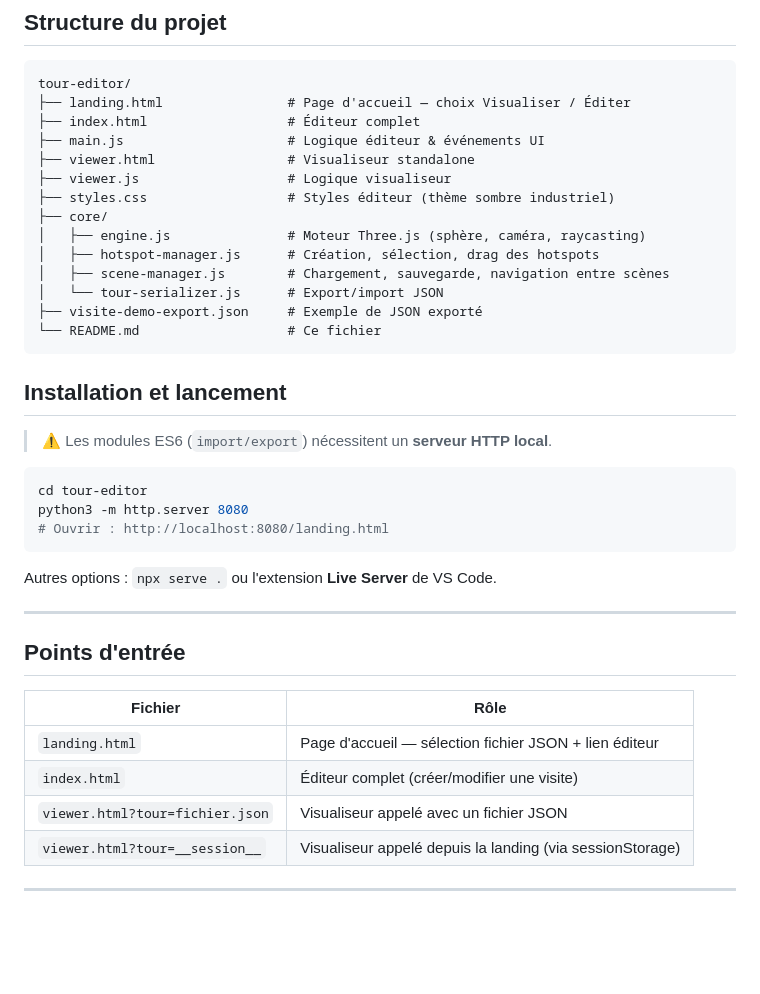
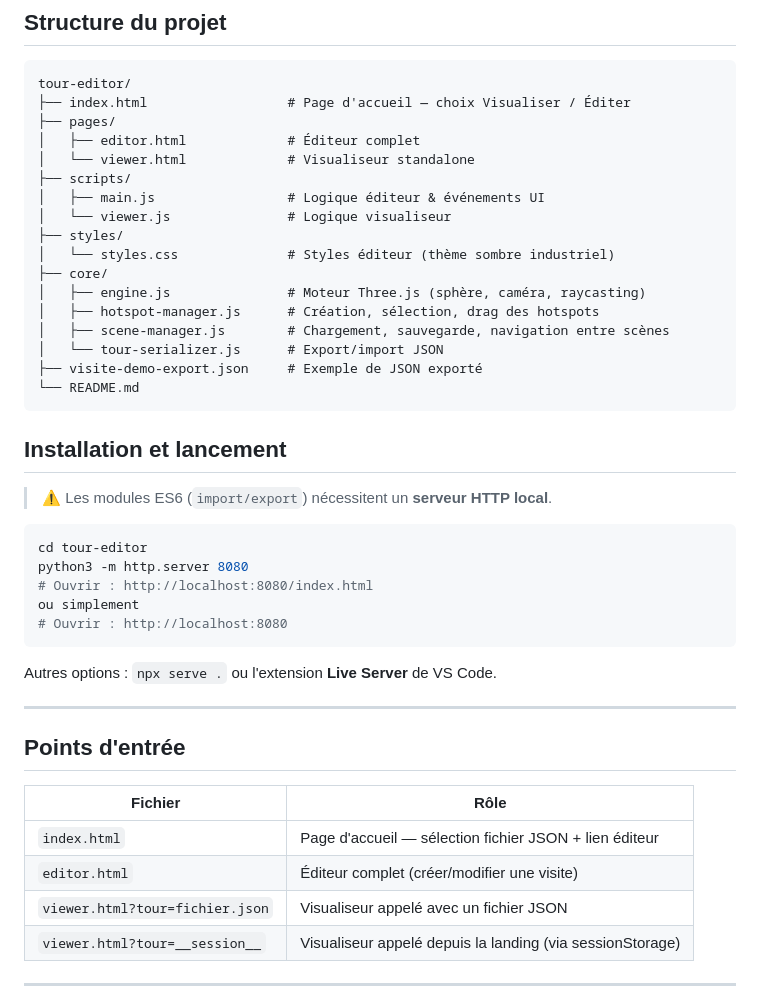
Before and after one commit to CONTRACTOR75/virtual-tour-module, a Markdown page: README.md, the part around the change. GitHub-like rendering; blank space fills up the shorter version.

Commit message:
doc : Update the readme

````diff
--- a/README.md
+++ b/README.md
@@ -6,19 +6,22 @@
 
 ```
 tour-editor/
-├── landing.html                # Page d'accueil — choix Visualiser / Éditer
-├── index.html                  # Éditeur complet
-├── main.js                     # Logique éditeur & événements UI
-├── viewer.html                 # Visualiseur standalone
-├── viewer.js                   # Logique visualiseur
-├── styles.css                  # Styles éditeur (thème sombre industriel)
+├── index.html                  # Page d'accueil — choix Visualiser / Éditer
+├── pages/
+│   ├── editor.html             # Éditeur complet
+│   └── viewer.html             # Visualiseur standalone
+├── scripts/
+│   ├── main.js                 # Logique éditeur & événements UI
+│   └── viewer.js               # Logique visualiseur
+├── styles/
+│   └── styles.css              # Styles éditeur (thème sombre industriel)
 ├── core/
 │   ├── engine.js               # Moteur Three.js (sphère, caméra, raycasting)
 │   ├── hotspot-manager.js      # Création, sélection, drag des hotspots
 │   ├── scene-manager.js        # Chargement, sauvegarde, navigation entre scènes
 │   └── tour-serializer.js      # Export/import JSON
 ├── visite-demo-export.json     # Exemple de JSON exporté
-└── README.md                   # Ce fichier
+└── README.md
 ```
 
 ## Installation et lancement
@@ -28,7 +31,9 @@ tour-editor/
 ```bash
 cd tour-editor
 python3 -m http.server 8080
-# Ouvrir : http://localhost:8080/landing.html
+# Ouvrir : http://localhost:8080/index.html
+ou simplement
+# Ouvrir : http://localhost:8080
 ```
 
 Autres options : `npx serve .` ou l'extension **Live Server** de VS Code.
@@ -39,8 +44,8 @@ Autres options : `npx serve .` ou l'extension **Live Server** de VS Code.
 
 | Fichier | Rôle |
 |---|---|
-| `landing.html` | Page d'accueil — sélection fichier JSON + lien éditeur |
-| `index.html` | Éditeur complet (créer/modifier une visite) |
+| `index.html` | Page d'accueil — sélection fichier JSON + lien éditeur |
+| `editor.html` | Éditeur complet (créer/modifier une visite) |
 | `viewer.html?tour=fichier.json` | Visualiseur appelé avec un fichier JSON |
 | `viewer.html?tour=__session__` | Visualiseur appelé depuis la landing (via sessionStorage) |
 
````
